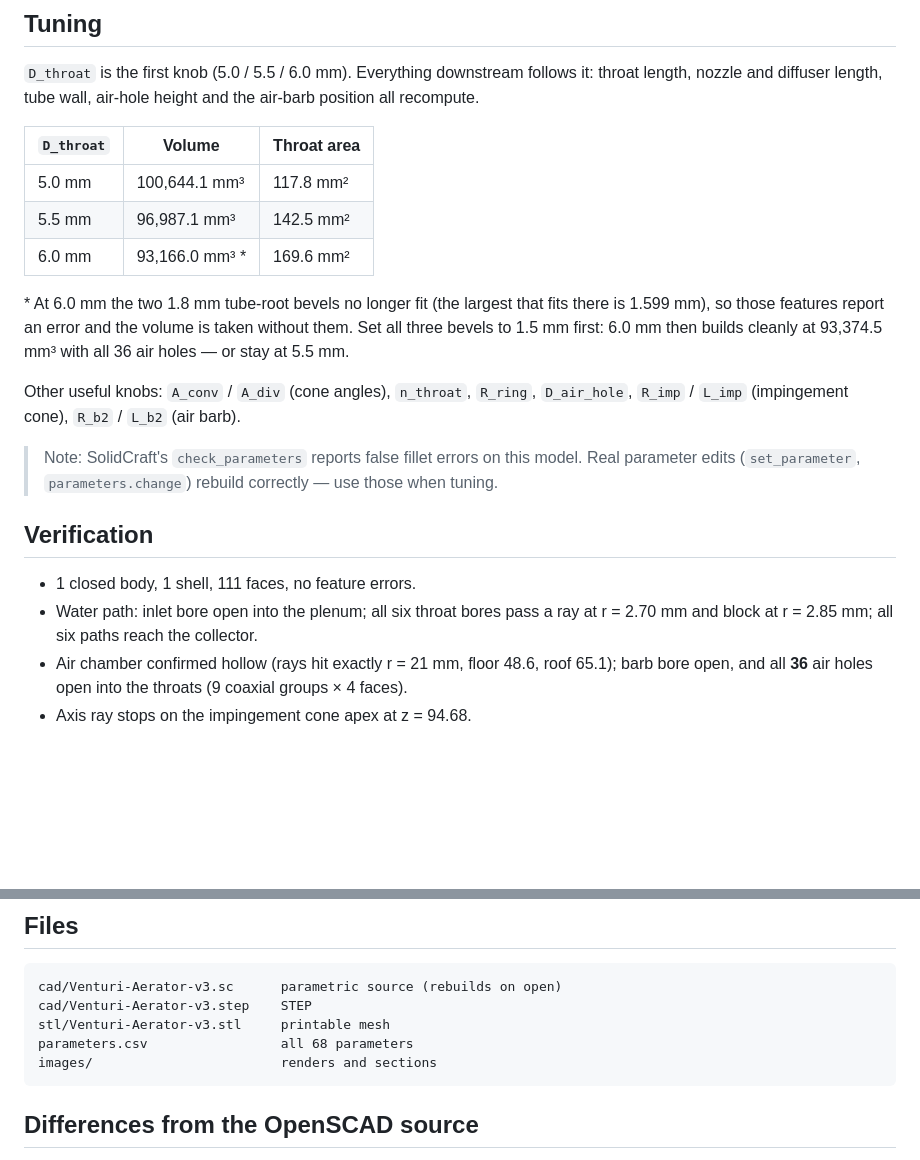
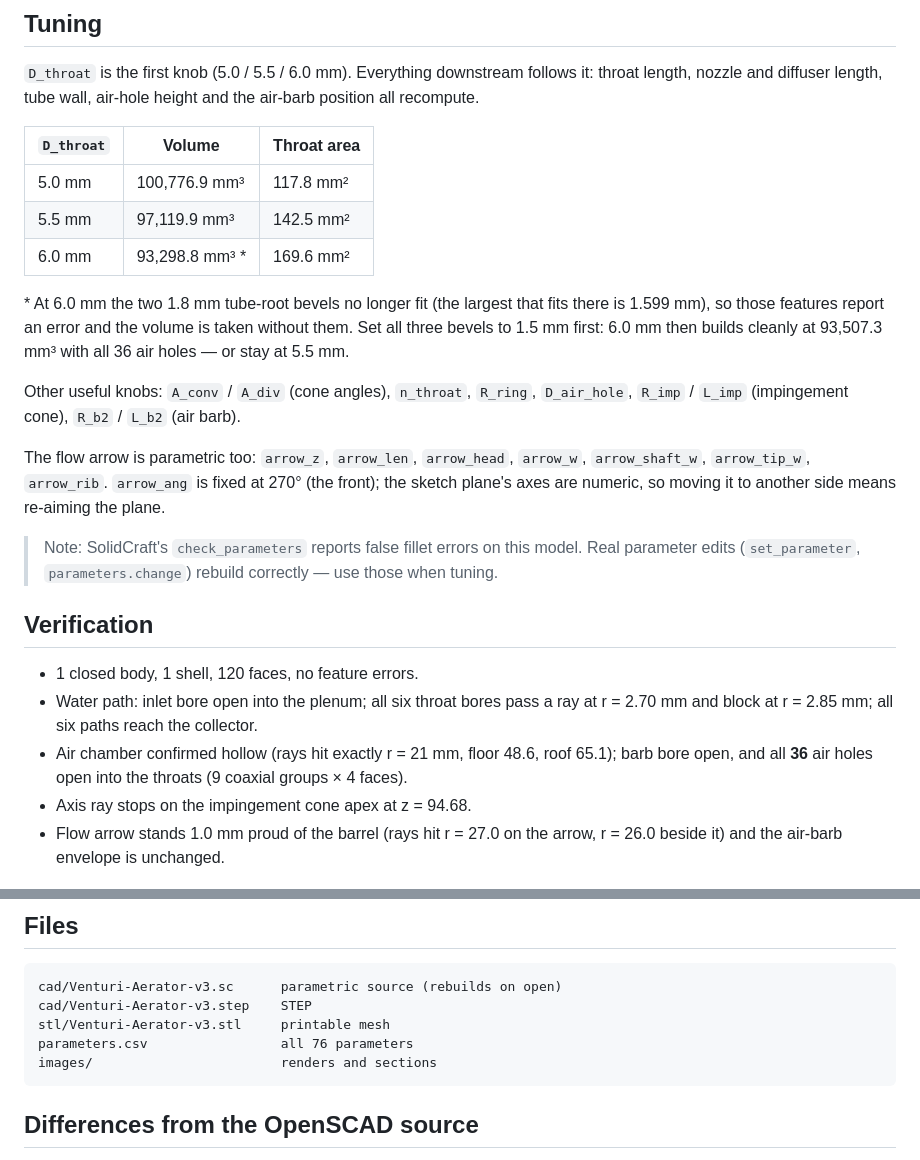
Before and after one commit to sethbridge/venturi-aerator, a Markdown page: README.md, 2 parts joined by grey strips. Rendered like a GitHub page; blank space fills up the shorter version.

Commit message:
Emboss a flow-direction arrow on the barrel
Raised 1.0 mm arrow on the front of the housing, pointing inlet to outlet.
Fully parametric: arrow_z, arrow_len, arrow_head, arrow_w, arrow_shaft_w,
arrow_tip_w, arrow_rib (arrow_ang is fixed at 270 deg because the sketch
plane's axes are numeric).

Built as a wrapped prism: a sketch profile driven by those parameters,
extruded off the barrel, intersected with a cylinder at R_h + arrow_rib so
it follows the curve at constant height, then joined. The first attempt
trimmed the whole body with that cylinder and clipped the air barb; the
trim is now applied to the arrow body alone.

97,119.9 mm3 / 125.3 g, 120 faces, one closed body, 36 air holes intact.
README specs, tuning table and renders updated.

````diff
--- a/README.md
+++ b/README.md
@@ -52,17 +55,22 @@ air-barb position all recompute.
 
 | `D_throat` | Volume | Throat area |
 |---|---|---|
-| 5.0 mm | 100,644.1 mm³ | 117.8 mm² |
-| 5.5 mm | 96,987.1 mm³ | 142.5 mm² |
-| 6.0 mm | 93,166.0 mm³ * | 169.6 mm² |
+| 5.0 mm | 100,776.9 mm³ | 117.8 mm² |
+| 5.5 mm | 97,119.9 mm³ | 142.5 mm² |
+| 6.0 mm | 93,298.8 mm³ * | 169.6 mm² |
 
 \* At 6.0 mm the two 1.8 mm tube-root bevels no longer fit (the largest that
 fits there is 1.599 mm), so those features report an error and the volume is
 taken without them. Set all three bevels to 1.5 mm first: 6.0 mm then builds
-cleanly at 93,374.5 mm³ with all 36 air holes — or stay at 5.5 mm.
+cleanly at 93,507.3 mm³ with all 36 air holes — or stay at 5.5 mm.
 
 Other useful knobs: `A_conv` / `A_div` (cone angles), `n_throat`, `R_ring`,
 `D_air_hole`, `R_imp` / `L_imp` (impingement cone), `R_b2` / `L_b2` (air barb).
+
+The flow arrow is parametric too: `arrow_z`, `arrow_len`, `arrow_head`, `arrow_w`,
+`arrow_shaft_w`, `arrow_tip_w`, `arrow_rib`. `arrow_ang` is fixed at 270° (the
+front); the sketch plane's axes are numeric, so moving it to another side means
+re-aiming the plane.
 
 > Note: SolidCraft's `check_parameters` reports false fillet errors on this
 > model. Real parameter edits (`set_parameter`, `parameters.change`) rebuild
@@ -70,13 +78,15 @@ Other useful knobs: `A_conv` / `A_div` (cone angles), `n_throat`, `R_ring`,
 
 ## Verification
 
-- 1 closed body, 1 shell, 111 faces, no feature errors.
+- 1 closed body, 1 shell, 120 faces, no feature errors.
 - Water path: inlet bore open into the plenum; all six throat bores pass a ray at
   r = 2.70 mm and block at r = 2.85 mm; all six paths reach the collector.
 - Air chamber confirmed hollow (rays hit exactly r = 21 mm, floor 48.6, roof
   65.1); barb bore open, and all **36** air holes open into the throats
   (9 coaxial groups × 4 faces).
 - Axis ray stops on the impingement cone apex at z = 94.68.
+- Flow arrow stands 1.0 mm proud of the barrel (rays hit r = 27.0 on the arrow,
+  r = 26.0 beside it) and the air-barb envelope is unchanged.
 
 ![air barb section](images/AeratorV3-section-air.png)
 
@@ -86,7 +96,7 @@ Other useful knobs: `A_conv` / `A_div` (cone angles), `n_throat`, `R_ring`,
 cad/Venturi-Aerator-v3.sc      parametric source (rebuilds on open)
 cad/Venturi-Aerator-v3.step    STEP
 stl/Venturi-Aerator-v3.stl     printable mesh
-parameters.csv                 all 68 parameters
+parameters.csv                 all 76 parameters
 images/                        renders and sections
 ```
 
````
Also changed, not shown: other parts of README.md (+5 -2 lines), images/AeratorV3-arrow-detail.png (added), images/AeratorV3-detail-air.png, images/AeratorV3-iso.png, images/AeratorV3-section-air.png, images/AeratorV3-section-throat.png, 4 other files.
